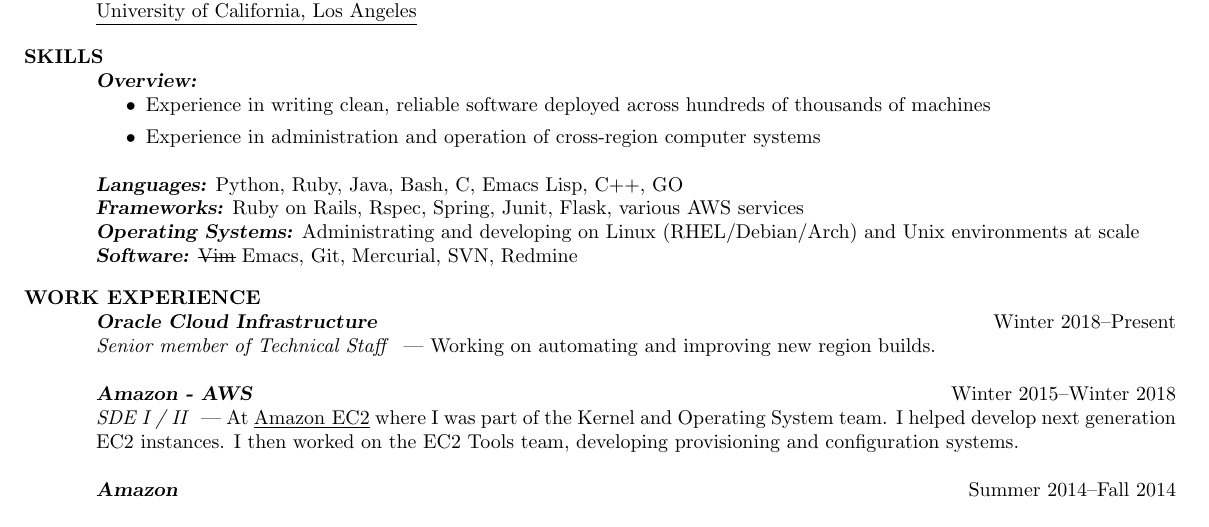
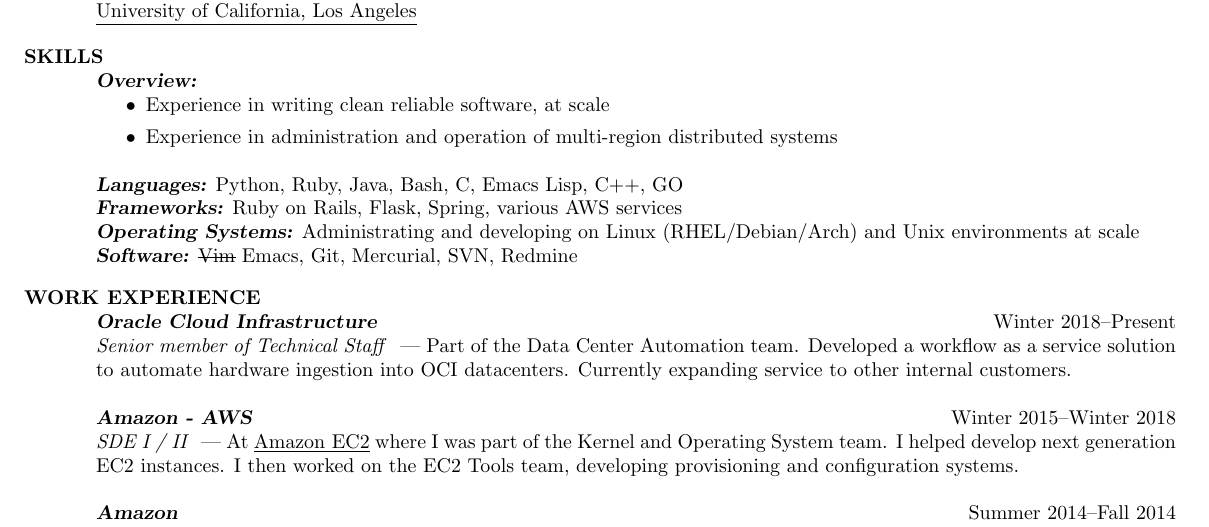
Before and after one commit to naclander/resume, a LaTeX CV (resume.tex): part of the page, cut so that both start at the same text. Compiled offline with pdfLaTeX.

Commit message:
Added more info to Oracle job

```diff
--- a/resume.tex
+++ b/resume.tex
@@ -33,13 +33,13 @@
  \section{\uppercase{Skills}}
     {\sl\textbf{Overview:}}\/
 	\begin{itemize}
-		\item Experience in writing clean, reliable software deployed across hundreds of thousands of machines
-		\item Experience in administration and operation of cross-region computer systems
+		\item Experience in writing clean reliable software, at scale
+		\item Experience in administration and operation of multi-region distributed systems
 	\end{itemize}
     {\sl\textbf{Languages:}}\/
     Python, Ruby, Java, Bash, C, Emacs Lisp, C++, GO \\
     {\sl\textbf{Frameworks:}}\/
-	Ruby on Rails, Rspec, Spring, Junit, Flask, various AWS services\\
+	Ruby on Rails, Flask, Spring, various AWS services\\
     {\sl\textbf{Operating Systems:}}\/
 	Administrating and developing on Linux (RHEL/Debian/Arch) and Unix environments at scale\\
     {\sl\textbf{Software:}}\/
@@ -49,7 +49,9 @@
 	\section{\uppercase{Work Experience}}
 
 	{\sl\textbf{\href{https://cloud.oracle.com/}{Oracle Cloud Infrastructure}}} \hfill Winter 2018--Present\\
-    \emph{Senior member of Technical Staff } --- Working on automating and improving new region builds.
+    \emph{Senior member of Technical Staff } --- Part of the Data Center Automation team.
+    Developed a workflow as a service solution to automate hardware ingestion into OCI
+    datacenters. Currently expanding service to other internal customers.
 
 	{\sl\textbf{\href{https://aws.amazon.com/}{Amazon - AWS}}} \hfill Winter 2015--Winter 2018\\
     \emph{SDE I / II } --- At \underline{\href{http://aws.amazon.com/ec2}
```
